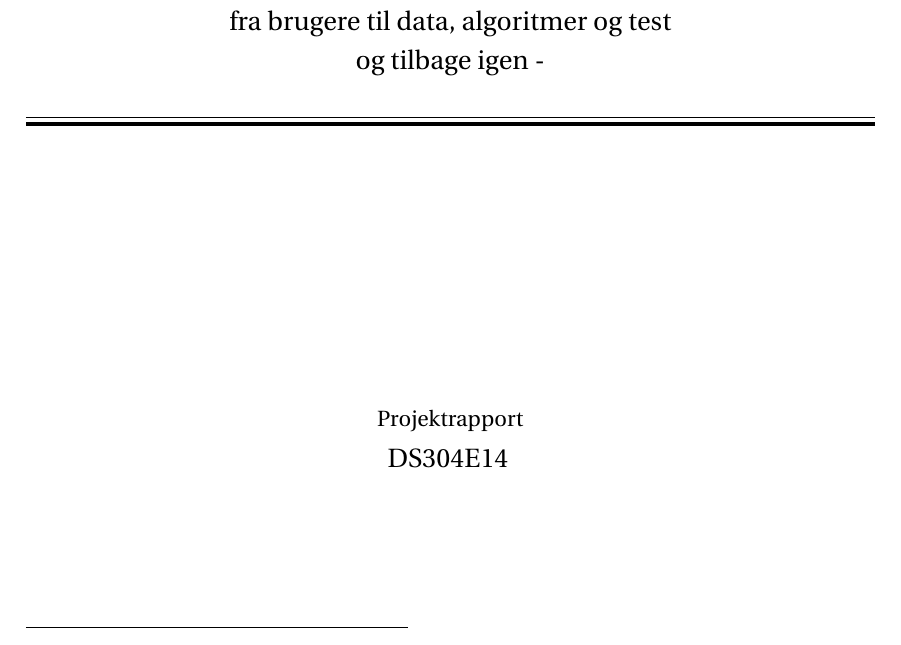
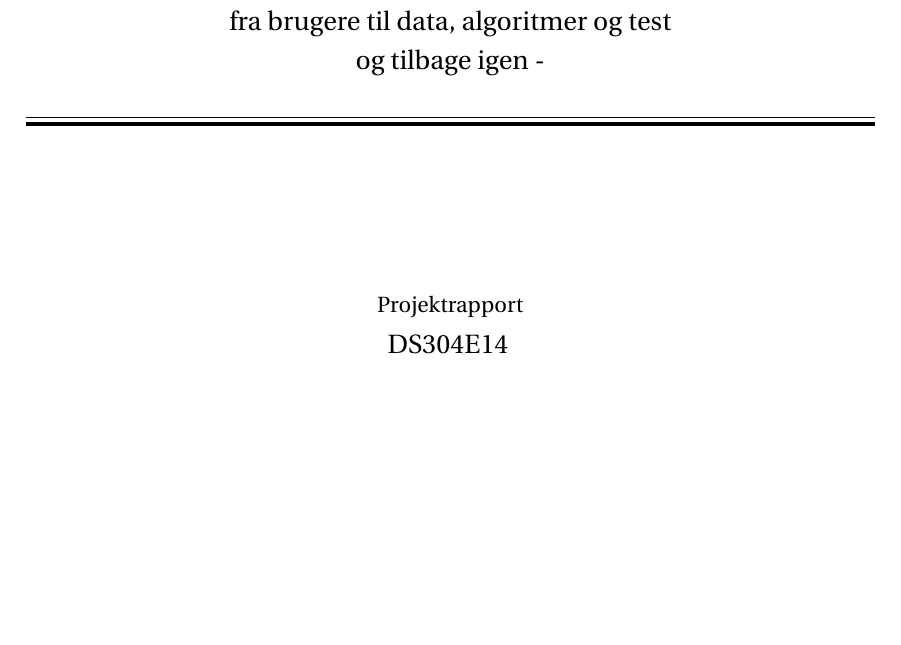
Before and after one commit to SW3-P3/LaTeX, a LaTeX book (master.tex, which reads formalia/frontpage.tex): part of page 1 of 111, cut so that both start at the same text, the shorter picture padded with empty space. Compiled offline with pdfLaTeX; a LaTeX package or settings file that is missing is left out.

Commit message:
fixet frontpage

```diff
--- a/formalia/frontpage.tex
+++ b/formalia/frontpage.tex
@@ -42,7 +42,7 @@
     \midrule
     \toprule[2pt]
   \end{tabular}
-  \vspace{4 cm}
+  \vspace{2cm}
   \begin{center}
     {\large
       Projektrapport%Insert document type (e.g., Project Report)
```
